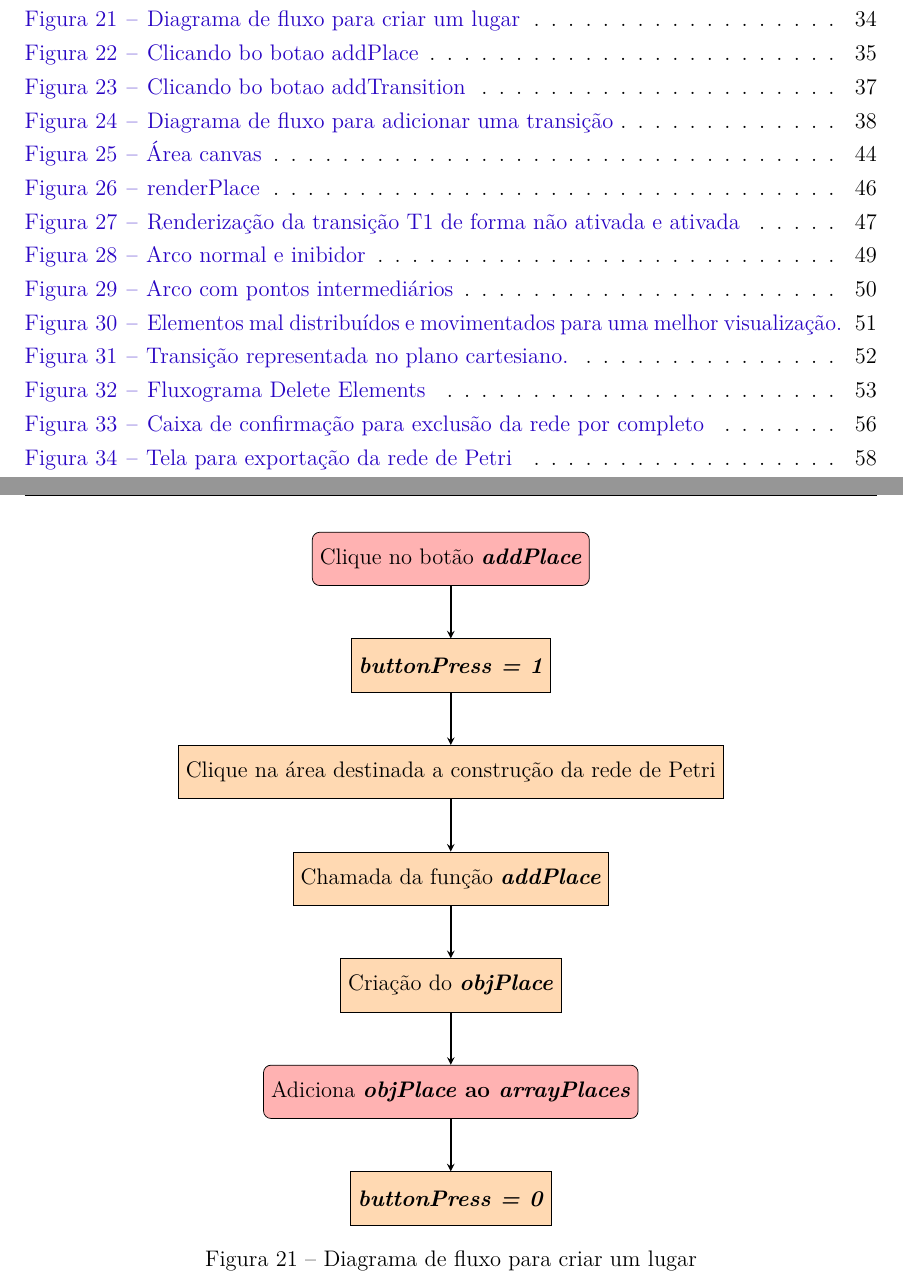
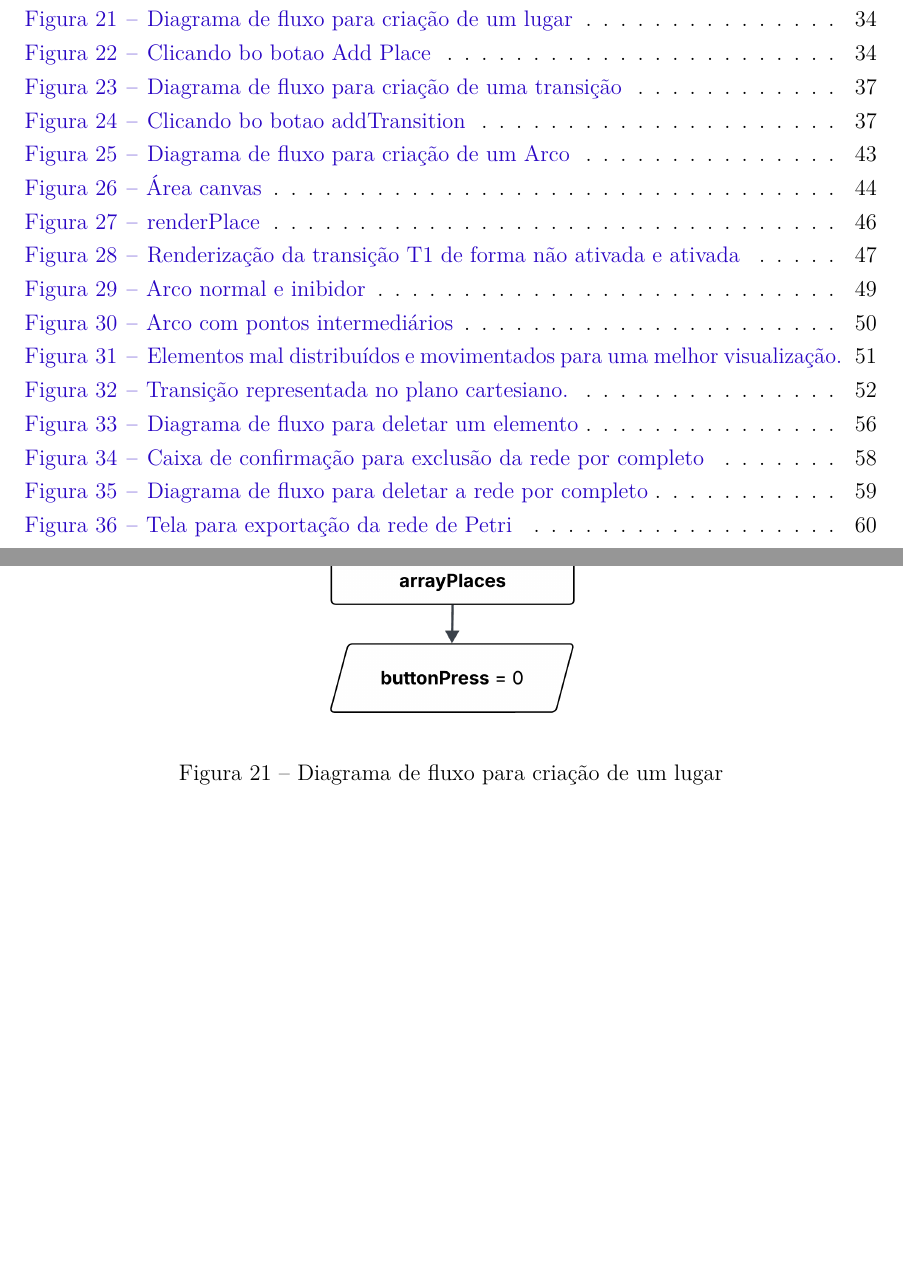
Before and after one commit to douglasmbarbosa/tcc-petri-net-simulator, a LaTeX thesis (tex/monografia-online-petri-net-simulator.tex): two parts of pages 7 and 35 of 73 before the commit and two parts of pages 7 and 35 of 75 after it, joined at a grey line, cut so that both start at the same text, the shorter picture padded with empty space. The pictures show the PDF file tex/monografia-online-petri-net-simulator.pdf that the author committed with the source.

Commit message:
Escrita da parte de desenvolvimento 35

```diff
--- a/tex/monografia-online-petri-net-simulator.tex
+++ b/tex/monografia-online-petri-net-simulator.tex
@@ -988,42 +988,20 @@ Após a definição desses valores, se faz a inserção do \textbf{\textit{objPl
 
 Posteriormente a execução da função \textbf{\textit{addPlace()}}, o valor da variável \textbf{\textit{buttonPress}} é atribuído como \textbf{\textit{0.}}
 
-\newpage
-
-\begin{figure}[h!]
-	\centering
-	\begin{tikzpicture}[node distance=2cm]
-
-		% Nodes
-		\node (start) [startstop] {Clique no botão \textbf{\textit{addPlace}}};
-		\node (step) [process, below of=start] {\textbf{\textit{buttonPress = 1}}};
-		\node (step1) [process, below of=step] {Clique na área destinada a construção da rede de Petri};
-		\node (step2) [process, below of=step1] {Chamada da função \textbf{\textit{addPlace}}};
-		\node (step3) [process, below of=step2] {Criação do \textbf{\textit{objPlace}}};
-		\node (end) [startstop, below of=step3] {Adiciona \textbf{\textit{objPlace} ao \textbf{\textit{arrayPlaces}}}};
-		\node (step4) [process, below of=end] {\textbf{\textit{buttonPress = 0}}};
-
-		% Arrows
-		\draw [arrow] (start) -- (step);
-		\draw [arrow] (step) -- (step1);
-		\draw [arrow] (step1) -- (step2);
-		\draw [arrow] (step2) -- (step3);
-		\draw [arrow] (step3) -- (end);
-		\draw [arrow] (end) -- (step4);
-
-	\end{tikzpicture}
-	\caption{Diagrama de fluxo para criar um lugar}
-	\label{fig:fluxo4etapas}
-\end{figure}
-
-\newpage
+\begin{figure}[ht]
+	\centering
+	\includegraphics[scale=0.2]{figuras/diagrama-fluxo-addPlace.png}
+	\caption[Diagrama de fluxo para criação de um lugar]{Diagrama de fluxo para criação de um lugar}
+	\label{fig:addPlaceDiagram}
+\end{figure}
+\FloatBarrier
 
 Para facilitar a visualização no momento da adição do lugar, um efeito sombreado, representando o lugar, é mostrado enquanto se movimenta o mouse, antes do clique na tela, na área destinada a construção da rede de Petri, conforme \ref{fig:clique_add_place}:
 
 \begin{figure}[ht]
 	\centering
 	\includegraphics[scale=0.55]{figuras/exemplo_clique_addPlace.png}
-	\caption[Clicando bo botao addPlace]{Clique no botão \textit{\textbf{addPlace}}}
+	\caption[Clicando bo botao Add Place]{Clique no botão \textit{\textbf{Add Place}}}
 	\label{fig:clique_add_place}
 \end{figure}
 
@@ -1056,6 +1034,14 @@ Após as definições desses valores, se faz a inserção do \textbf{\textit{obj
 
 Posteriormente a execução da função \textbf{\textit{addTransition()}}, o valor da variável \textbf{\textit{buttonPress}} é atribuído como \textbf{\textit{0}}
 
+\begin{figure}[ht]
+	\centering
+	\includegraphics[scale=0.2]{figuras/diagrama-fluxo-addTransition.png}
+	\caption[Diagrama de fluxo para criação de uma transição]{Diagrama de fluxo para criação de uma transição}
+	\label{fig:addTransitionDiagram}
+\end{figure}
+\FloatBarrier
+
 Para facilitar a visualização no momento de adição da transição, o botão pressionado permanece na cor amarela enquanto o clique na tela não ocorre para adição da transição. Além disso, um efeito sombreado, em forma de uma transição acompanha o cursor do mouse enquanto não há o clique, conforme \ref{fig:clique_add_transition}:
 
 \begin{figure}[ht]
@@ -1064,39 +1050,6 @@ Para facilitar a visualização no momento de adição da transição, o botão
 	\caption[Clicando bo botao addTransition]{Clique no botão \textit{\textbf{Add Transition}}}
 	\label{fig:clique_add_transition}
 \end{figure}
-
-
-\newpage
-
-\begin{figure}[h!]
-	\centering
-	\begin{tikzpicture}[node distance=2cm]
-
-		% Nodes
-		\node (start) [startstop] {Clique no botão \textbf{\textit{Add Transition}}};
-		\node (step1) [process, below of=start] {\textbf{\textit{buttonPress = 2}}};
-		\node (step2) [process, below of=step1] {Clique na área destinada a construção da rede de Petri};
-		\node (step3) [process, below of=step2] {Chamada da função \textbf{\textit{addTransition}}};
-		\node (step4) [process, below of=step3] {Criação do \textbf{\textit{objTransition}}};
-		\node (step5) [process, below of=step4] {Adiciona \textbf{\textit{objTransition} ao \textbf{\textit{arrayTransitions}}}};
-		\node (step6) [process, below of=step5] {A transição é renderizada na tela na posição \textbf{\textit{mouseX}} e \textbf{\textit{mouseY}}};
-		\node (end) [startstop, below of=step6] {\textbf{\textit{buttonPress = 0}}};
-
-		% Arrows
-		\draw [arrow] (start) -- (step);
-		\draw [arrow] (step1) -- (step2);
-		\draw [arrow] (step2) -- (step3);
-		\draw [arrow] (step3) -- (step4);
-		\draw [arrow] (step4) -- (step5);
-		\draw [arrow] (step5) -- (step6);
-		\draw [arrow] (step6) -- (end);
-
-	\end{tikzpicture}
-	\caption{Diagrama de fluxo para adicionar uma transição}
-	\label{fig:fluxo_add_transition}
-\end{figure}
-
-\newpage
 
 \subsection*{Criação dos arcos}
 
@@ -1163,6 +1116,14 @@ Quando as variáveis temporárias \textbf{\textit{startingPositionArc}} e \textb
 Tendo essas propriedades definidas faz-se a adição do arco em \textbf{\textit{arrayArcs}}. Por fim, as variáveis temporárias são atribuídas com valores nulos para que o próximo arco possa ser construído.
 
 \lstinputlisting[caption={Criando o arco com as propriedades}, captionpos=b, label={lst:addArc}]{scripts/addArc.js}
+
+\begin{figure}[ht]
+	\centering
+	\includegraphics[scale=0.12]{figuras/diagrama-fluxo-addArc.png}
+	\caption[Diagrama de fluxo para criação de um Arco]{Diagrama de fluxo para criação de um arco}
+	\label{fig:addArcDiagram}
+\end{figure}
+\FloatBarrier
 
 \section{Renderizando elementos na tela}
 
@@ -1373,17 +1334,6 @@ Caso todas essas comparações sejam verdadeiras, pode-se concluir que o clique
 
 A partir do momento em que elementos são criados, há a necessidade de poder excluí-los, seja para corrigir algum erro, testar novas possibilidades, ou seja para deletar tudo e iniciar de novo. Na aplicação web desenvolvida buscou-se focar na exclusão tanto dos elementos individualmente, no caso, lugares, transições e arcos, quanto também pela exclusão da rede por completo, excluindo tudo de uma única vez.
 
-{\color{red}criar fluxo para explicar o processo}
-
-
-\begin{figure}[ht]
-	\centering
-	\includegraphics[scale=1]{figuras/deleteDiagram.pdf}
-	\caption[Fluxograma Delete Elements]{Diagrama de fluxo para exclusão}
-	\label{fig:deleteDiagram}
-\end{figure}
-\FloatBarrier
-
 \subsection*{Deletando elementos}
 
 Para deletar um elemento, de forma individual, é necessário clicar no botão \textbf{\textit{Delete Element}}. A partir dessa ação há 3 possibilidades:
@@ -1404,6 +1354,14 @@ Na exclusão de lugares e transições, verifica-se quais arcos chegam ou saem d
 
 Por fim, quando exclui-se um arco, de forma individual, verifica-se o elemento inicial e final, ou seja, onde o arco inicia e onde o arco finaliza. Tendo esses 2 elementos, faz-se a exclusão da menção de conexão na propriedade \textbf{\textit{connections}} de cada um desses elementos.
 
+\begin{figure}[ht]
+	\centering
+	\includegraphics[scale=0.15]{figuras/diagrama-fluxo-deleteElement.png}
+	\caption[Diagrama de fluxo para deletar um elemento]{Diagrama de fluxo para deletar um elemento}
+	\label{fig:deleteElementDiagram}
+\end{figure}
+\FloatBarrier
+
 \subsection*{Deletando a rede por completo} \label{cap:deleteNetFull}
 
 A exclusão da rede por completo é uma funcionalidade de extrema importância. Uma vez que se deseja iniciar um novo projeto é necessário limpar a área de desenvolvimento das redes de Petri. A forma como a aplicação web funciona leva em consideração os valores das diferentes variáveis. Ou seja, a rede de Petri, nada mais é, que a interpretação das várias variáveis dentro do código. Inicialmente, quando não se tem nenhum elemento da rede de Petri, as variáveis são todas nulas. Conforme os elementos vão sendo criados, as variáveis vão recebendo valores, e esses valores vão sendo interpretados ao longo de todo o código. Com a exclusão da rede como um todo, se deseja voltar ao estado inicial, em que todas as variáveis são nulas. Dessa forma, para excluir a rede por completo, basta limpar as variáveis, atribuindo valores vazios, zeros e nulos.
@@ -1425,6 +1383,14 @@ Entretanto, para executar a função \textbf{\textit{deleteNet()}}, é necessár
 \lstinputlisting[caption={Código para caixa de confirmação de exclusão da rede por completo}, captionpos=b, label={lst:confirmDeleteNet}]{scripts/confirmDeleteNet.js}
 
 Após a confirmação, por parte do usuário, faz-se a exclusão da rede por completo.
+
+\begin{figure}[ht]
+	\centering
+	\includegraphics[scale=0.2]{figuras/diagrama-fluxo-deleteNet.png}
+	\caption[Diagrama de fluxo para deletar a rede por completo]{Diagrama de fluxo para deletar a rede por completo}
+	\label{fig:deleteNetDiagram}
+\end{figure}
+\FloatBarrier
 
 \section{Salvando e carregando a rede}\label{cap:saveLoadNet}
 
```
Also changed, not shown: tex/figuras/diagrama-fluxo-addArc.png (added), tex/figuras/diagrama-fluxo-addPlace.png (added), tex/figuras/diagrama-fluxo-addTransition.png (added), tex/figuras/diagrama-fluxo-deleteElement.png (added), tex/figuras/diagrama-fluxo-deleteNet.png (added), tex/monografia-online-petri-net-simulator.pdf, 1 other file.
